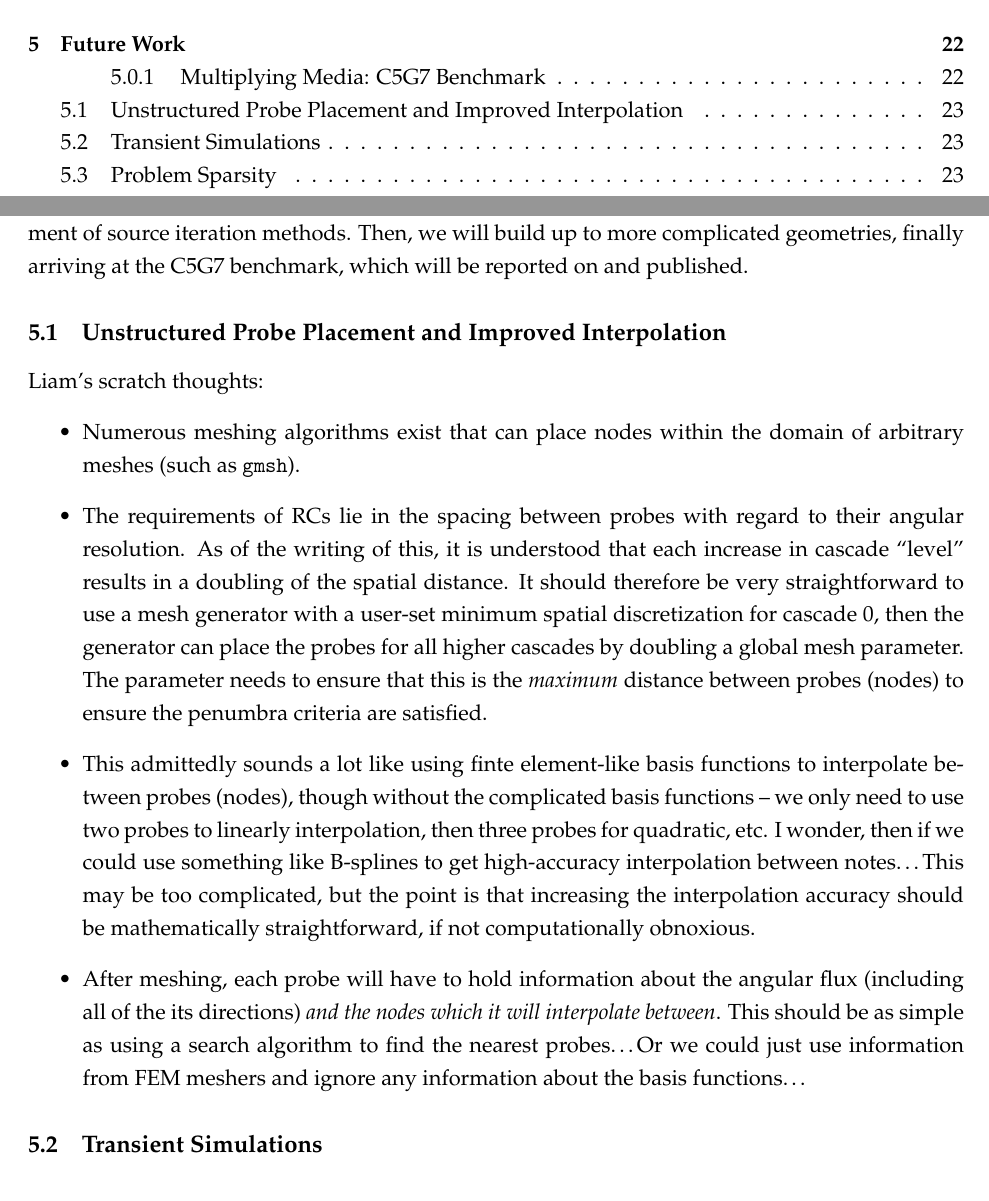
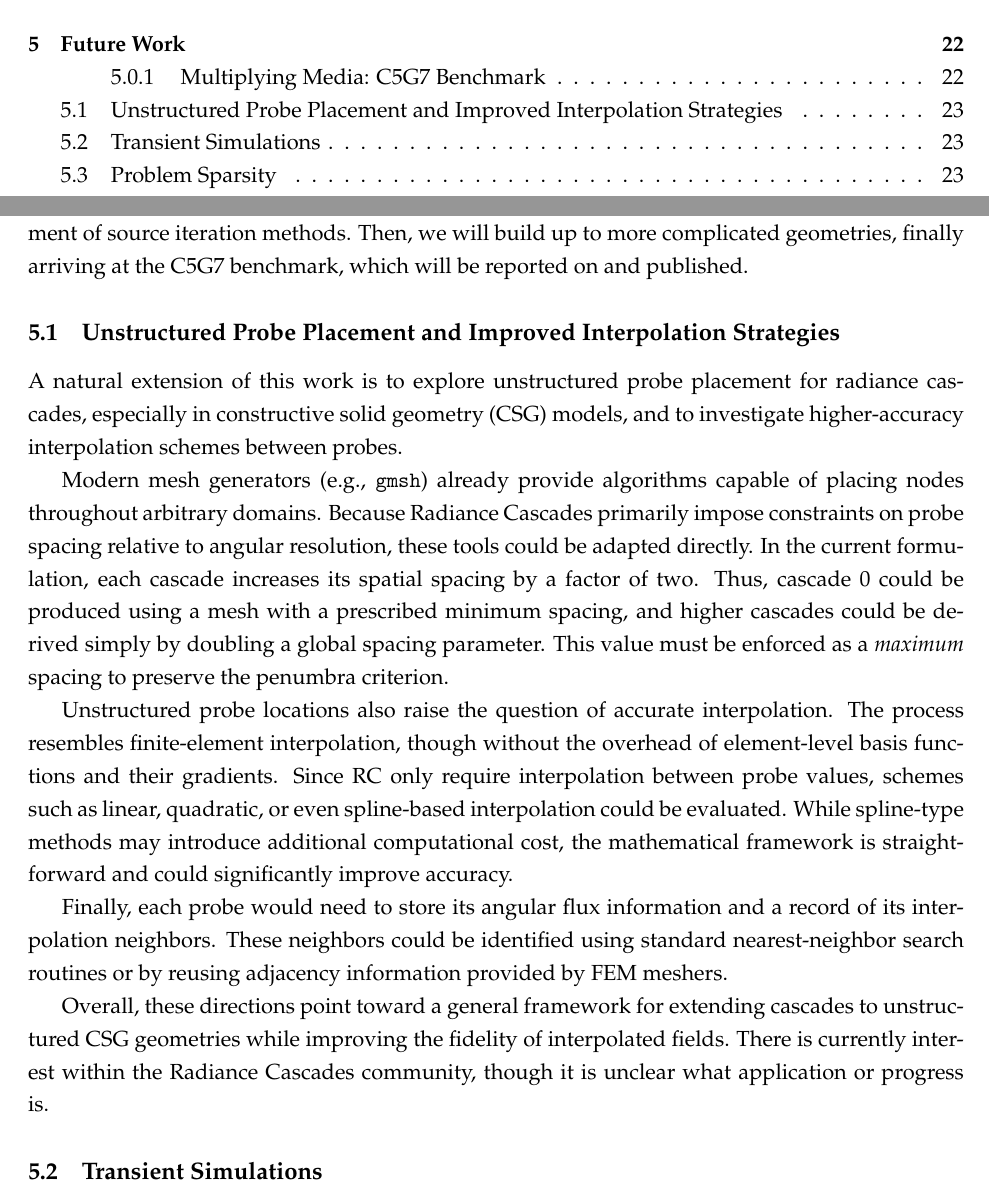
Before and after one commit to arfc/uiuc-arfc-2025-02, a LaTeX document (title.tex, which reads src/4-future-work/unstructure-probes.tex): two parts of pages 2 and 24 of 27, joined at a grey line, cut so that both start at the same text. Compiled offline with pdfLaTeX.

Commit message:
formulate unstructured probe placement and interpolation future work discussion

```diff
--- a/src/4-future-work/unstructure-probes.tex
+++ b/src/4-future-work/unstructure-probes.tex
@@ -1,11 +1,31 @@
-\subsection{Unstructured Probe Placement and Improved Interpolation}
-Liam's scratch thoughts:
-\begin{itemize}
-    \item Numerous meshing algorithms exist that can place nodes within the domain of arbitrary meshes (such as \texttt{gmsh}).
-    \item The requirements of \glspl{rc} lie in the spacing between probes with regard to their angular resolution.
-    As of the writing of this, it is understood that each increase in cascade ``level'' results in a doubling of the spatial distance.
-    It should therefore be very straightforward to use a mesh generator with a user-set minimum spatial discretization for cascade 0, then the generator can place the probes for all higher cascades by doubling a global mesh parameter.
-    The parameter needs to ensure that this is the \textit{maximum} distance between probes (nodes) to ensure the penumbra criteria are satisfied.
-    \item This admittedly sounds a lot like using finte element-like basis functions to interpolate between probes (nodes), though without the complicated basis functions -- we only need to use two probes to linearly interpolation, then three probes for quadratic, etc. I wonder, then if we could use something like B-splines to get high-accuracy interpolation between notes\ldots This may be too complicated, but the point is that increasing the interpolation accuracy should be mathematically straightforward, if not computationally obnoxious.
-    \item After meshing, each probe will have to hold information about the angular flux (including all of the its directions) \emph{and the nodes which it will interpolate between}. This should be as simple as using a search algorithm to find the nearest probes\ldots Or we could just use information from FEM meshers and ignore any information about the basis functions\ldots
-\end{itemize}
+\subsection{Unstructured Probe Placement and Improved Interpolation Strategies}
+%Liam's scratch thoughts:
+%\begin{itemize}
+%    \item Numerous meshing algorithms exist that can place nodes within the domain of arbitrary meshes (such as \texttt{gmsh}).
+%    \item The requirements of \glspl{rc} lie in the spacing between probes with regard to their angular resolution.
+%    As of the writing of this, it is understood that each increase in cascade ``level'' results in a doubling of the spatial distance.
+%    It should therefore be very straightforward to use a mesh generator with a user-set minimum spatial discretization for cascade 0, then the generator can place the probes for all higher cascades by doubling a global mesh parameter.
+%    The parameter needs to ensure that this is the \textit{maximum} distance between probes (nodes) to ensure the penumbra criteria are satisfied.
+%    \item This admittedly sounds a lot like using finte element-like basis functions to interpolate between probes (nodes), though without the complicated basis functions -- we only need to use two probes to linearly interpolation, then three probes for quadratic, etc. I wonder, then if we could use something like B-splines to get high-accuracy interpolation between notes\ldots This may be too complicated, but the point is that increasing the interpolation accuracy should be mathematically straightforward, if not computationally obnoxious.
+%    \item After meshing, each probe will have to hold information about the angular flux (including all of the its directions) \emph{and the nodes which it will interpolate between}. This should be as simple as using a search algorithm to find the nearest probes\ldots Or we could just use information from FEM meshers and ignore any information about the basis functions\ldots
+%\end{itemize}
+%\hrule
+
+A natural extension of this work is to explore unstructured probe placement for radiance cascades, especially in constructive solid geometry (CSG) models, and to investigate higher-accuracy interpolation schemes between probes.
+
+Modern mesh generators (e.g., \texttt{gmsh}) already provide algorithms capable of placing nodes throughout arbitrary domains.
+Because \acrlong{rc} primarily impose constraints on probe spacing relative to angular resolution, these tools could be adapted directly.
+In the current formulation, each cascade increases its spatial spacing by a factor of two.
+Thus, cascade~0 could be produced using a mesh with a prescribed minimum spacing, and higher cascades could be derived simply by doubling a global spacing parameter.
+This value must be enforced as a \emph{maximum} spacing to preserve the penumbra criterion.
+
+Unstructured probe locations also raise the question of accurate interpolation.
+The process resembles finite-element interpolation, though without the overhead of element-level basis functions and their gradients.
+Since \acrshort{rc} only require interpolation between probe values, schemes such as linear, quadratic, or even spline-based interpolation could be evaluated.
+While spline-type methods may introduce additional computational cost, the mathematical framework is straightforward and could significantly improve accuracy.
+
+Finally, each probe would need to store its angular flux information and a record of its interpolation neighbors.
+These neighbors could be identified using standard nearest-neighbor search routines or by reusing adjacency information provided by FEM meshers.
+
+Overall, these directions point toward a general framework for extending cascades to unstructured CSG geometries while improving the fidelity of interpolated fields.
+There is currently interest within the Radiance Cascades community, though it is unclear what application or progress is.
```
